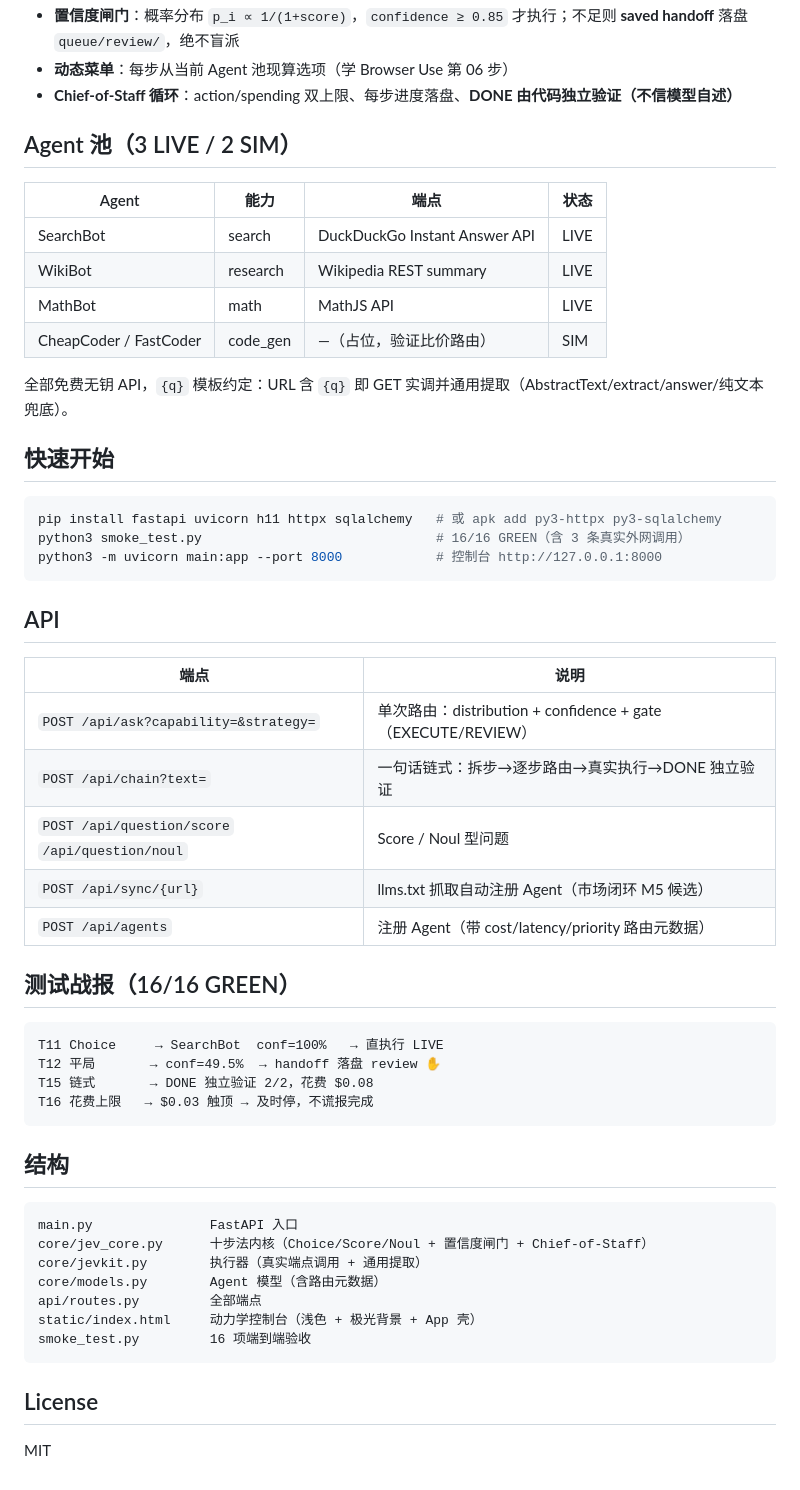
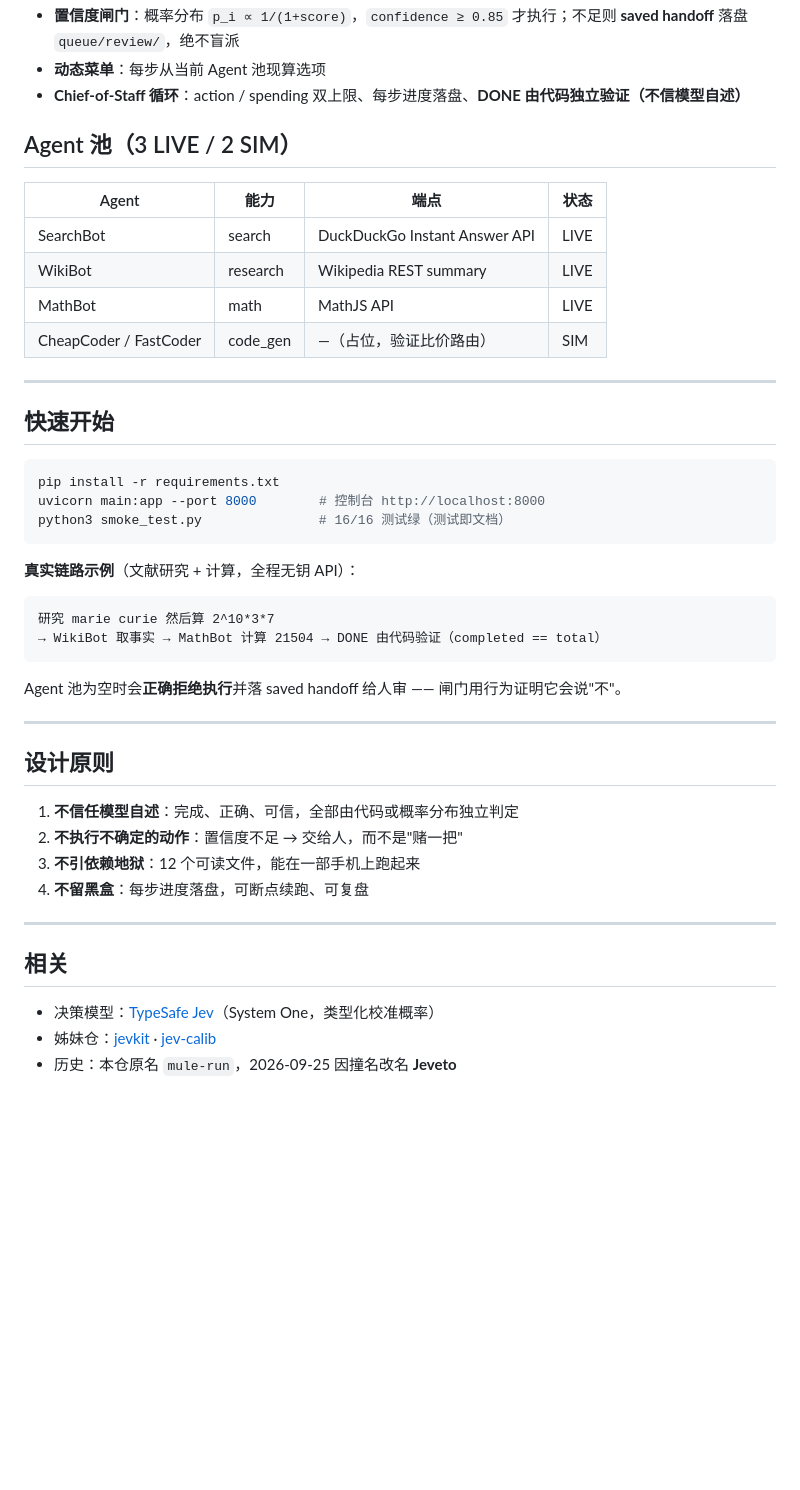
Before and after one commit to HCTDIP/jeveto, a Markdown page: README.md, the part around one of its changes. Drawn GitHub-style; blank space fills up the shorter version.

````diff
--- a/README.md
+++ b/README.md
@@ -28,6 +66,6 @@
 - **置信度闸门**：概率分布 `p_i ∝ 1/(1+score)`，`confidence ≥ 0.85` 才执行；不足则 **saved handoff** 落盘 `queue/review/`，绝不盲派
-- **动态菜单**：每步从当前 Agent 池现算选项（学 Browser Use 第 06 步）
-- **Chief-of-Staff 循环**：action/spending 双上限、每步进度落盘、**DONE 由代码独立验证（不信模型自述）**
+- **动态菜单**：每步从当前 Agent 池现算选项
+- **Chief-of-Staff 循环**：action / spending 双上限、每步进度落盘、**DONE 由代码独立验证（不信模型自述）**
 
 ## Agent 池（3 LIVE / 2 SIM）
 
@@ -38,47 +76,38 @@
 | MathBot | math | MathJS API | LIVE |
 | CheapCoder / FastCoder | code_gen | —（占位，验证比价路由） | SIM |
 
-全部免费无钥 API，`{q}` 模板约定：URL 含 `{q}` 即 GET 实调并通用提取（AbstractText/extract/answer/纯文本兜底）。
+---
 
 ## 快速开始
 
-```bash
-pip install fastapi uvicorn h11 httpx sqlalchemy   # 或 apk add py3-httpx py3-sqlalchemy
-python3 smoke_test.py                              # 16/16 GREEN（含 3 条真实外网调用）
-python3 -m uvicorn main:app --port 8000            # 控制台 http://127.0.0.1:8000
+```sh
+pip install -r requirements.txt
+uvicorn main:app --port 8000        # 控制台 http://localhost:8000
+python3 smoke_test.py               # 16/16 测试绿（测试即文档）
 ```
 
-## API
-
-| 端点 | 说明 |
-|---|---|
-| `POST /api/ask?capability=&strategy=` | 单次路由：distribution + confidence + gate（EXECUTE/REVIEW） |
-| `POST /api/chain?text=` | 一句话链式：拆步→逐步路由→真实执行→DONE 独立验证 |
-| `POST /api/question/score` `/api/question/noul` | Score / Noul 型问题 |
-| `POST /api/sync/{url}` | llms.txt 抓取自动注册 Agent（市场闭环 M5 候选） |
-| `POST /api/agents` | 注册 Agent（带 cost/latency/priority 路由元数据） |
-
-## 测试战报（16/16 GREEN）
+**真实链路示例**（文献研究 + 计算，全程无钥 API）：
 
 ```
-T11 Choice     → SearchBot  conf=100%   → 直执行 LIVE
-T12 平局       → conf=49.5%  → handoff 落盘 review ✋
-T15 链式       → DONE 独立验证 2/2，花费 $0.08
-T16 花费上限   → $0.03 触顶 → 及时停，不谎报完成
+研究 marie curie 然后算 2^10*3*7
+→ WikiBot 取事实 → MathBot 计算 21504 → DONE 由代码验证（completed == total）
 ```
 
-## 结构
+Agent 池为空时会**正确拒绝执行**并落 saved handoff 给人审 —— 闸门用行为证明它会说"不"。
 
-```
-main.py               FastAPI 入口
-core/jev_core.py      十步法内核（Choice/Score/Noul + 置信度闸门 + Chief-of-Staff）
-core/jevkit.py        执行器（真实端点调用 + 通用提取）
-core/models.py        Agent 模型（含路由元数据）
-api/routes.py         全部端点
-static/index.html     动力学控制台（浅色 + 极光背景 + App 壳）
-smoke_test.py         16 项端到端验收
-```
+---
 
-## License
+## 设计原则
 
-MIT
+1. **不信任模型自述**：完成、正确、可信，全部由代码或概率分布独立判定
+2. **不执行不确定的动作**：置信度不足 → 交给人，而不是"赌一把"
+3. **不引依赖地狱**：12 个可读文件，能在一部手机上跑起来
+4. **不留黑盒**：每步进度落盘，可断点续跑、可复盘
+
+---
+
+## 相关
+
+- 决策模型：[TypeSafe Jev](https://typesafe.ai/)（System One，类型化校准概率）
+- 姊妹仓：[jevkit](https://github.com/HCTDIP/jevkit) · [jev-calib](https://github.com/HCTDIP/jev-calib)
+- 历史：本仓原名 `mule-run`，2026-09-25 因撞名改名 **Jeveto**
````
Also changed, not shown: other parts of README.md (+51 -13 lines), MARKETING.md (+2 -0 lines).
